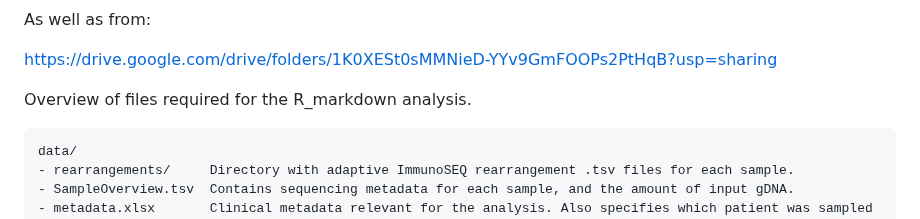
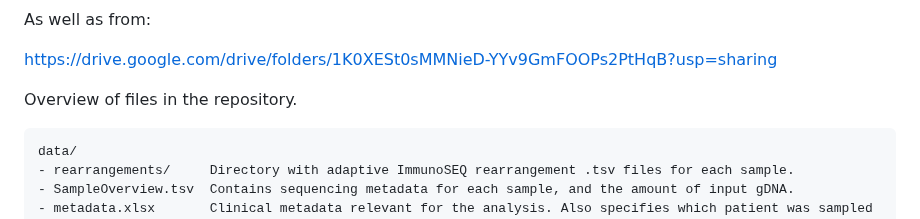
Before and after one commit to eirikhoye/airr_tools, a Markdown page: README.md, the part around the change. Drawn GitHub-style.

````diff
--- a/README.md
+++ b/README.md
@@ -10,7 +10,7 @@ As well as from:
 https://drive.google.com/drive/folders/1K0XESt0sMMNieD-YYv9GmFOOPs2PtHqB?usp=sharing
 
 
-Overview of files required for the R_markdown analysis.
+Overview of files in the repository.
 ```
 data/
 - rearrangements/     Directory with adaptive ImmunoSEQ rearrangement .tsv files for each sample.
````
